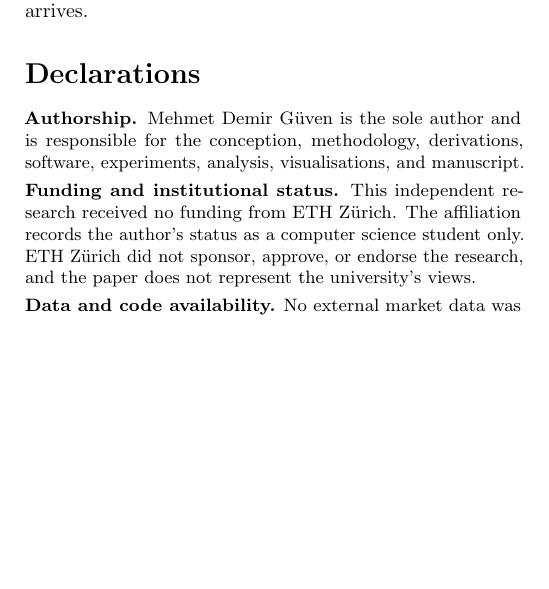
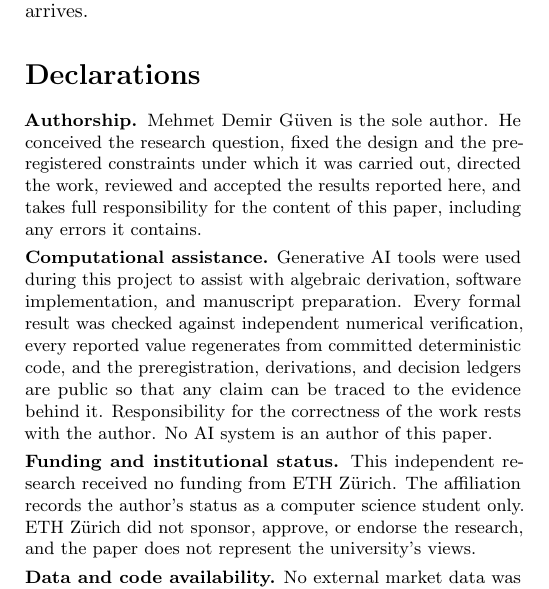
Before and after one commit to ITheClixs/spurious-or-structural, a LaTeX document (docs/pre_results/xid_pre_results_manuscript.tex): part of one column of page 9 of 11, cut so that both start at the same text, the shorter picture padded with empty space. Compiled offline with pdfLaTeX.

Commit message:
State authorship as responsibility and disclose computational assistance
The declarations claimed the author was responsible for the conception,
methodology, derivations, software, experiments, analysis, visualisations and
manuscript. Read plainly that asserts personal performance of every task, and
it is the sort of affirmative sentence that is quotable and hard to defend if
anyone examines how the work was produced.

Authorship is now stated as what it actually is. The author conceived the
question, fixed the design and the preregistered constraints, directed the
work, reviewed and accepted the results, and carries responsibility for the
content including its errors. That is a stronger claim than performance, not a
weaker one, because responsibility is what authorship actually means.

A separate paragraph discloses that generative tools assisted with derivation,
implementation, and drafting, and pairs the disclosure with the reasons it
should not worry a reader: every formal result was checked against independent
numerical verification, every reported value regenerates from committed
deterministic code, and the preregistration and ledgers are public so any claim
traces to its evidence. No system is listed as an author.

The disclosure is deliberately plain rather than hedged. A vague statement
reads as evasion under scrutiny and protects an author less than a clear one,
and the surrounding reproducibility record is the strongest answer available to
the question the disclosure invites.

```diff
--- a/docs/pre_results/xid_pre_results_manuscript.tex
+++ b/docs/pre_results/xid_pre_results_manuscript.tex
@@ -1147,9 +1147,21 @@ interpretable when it arrives.
 \section*{Declarations}
 
 {\small
-\noindent\textbf{Authorship.} Mehmet Demir G\"uven is the sole author and is
-responsible for the conception, methodology, derivations, software,
-experiments, analysis, visualisations, and manuscript.
+\noindent\textbf{Authorship.} Mehmet Demir G\"uven is the sole author. He
+conceived the research question, fixed the design and the preregistered
+constraints under which it was carried out, directed the work, reviewed and
+accepted the results reported here, and takes full responsibility for the
+content of this paper, including any errors it contains.
+
+\smallskip
+\noindent\textbf{Computational assistance.} Generative AI tools were used
+during this project to assist with algebraic derivation, software
+implementation, and manuscript preparation. Every formal result was checked
+against independent numerical verification, every reported value regenerates
+from committed deterministic code, and the preregistration, derivations, and
+decision ledgers are public so that any claim can be traced to the evidence
+behind it. Responsibility for the correctness of the work rests with the
+author. No AI system is an author of this paper.
 
 \smallskip
 \noindent\textbf{Funding and institutional status.} This independent research
```
Also changed, not shown: output/pdf/xid_pre_results_manuscript.pdf.
